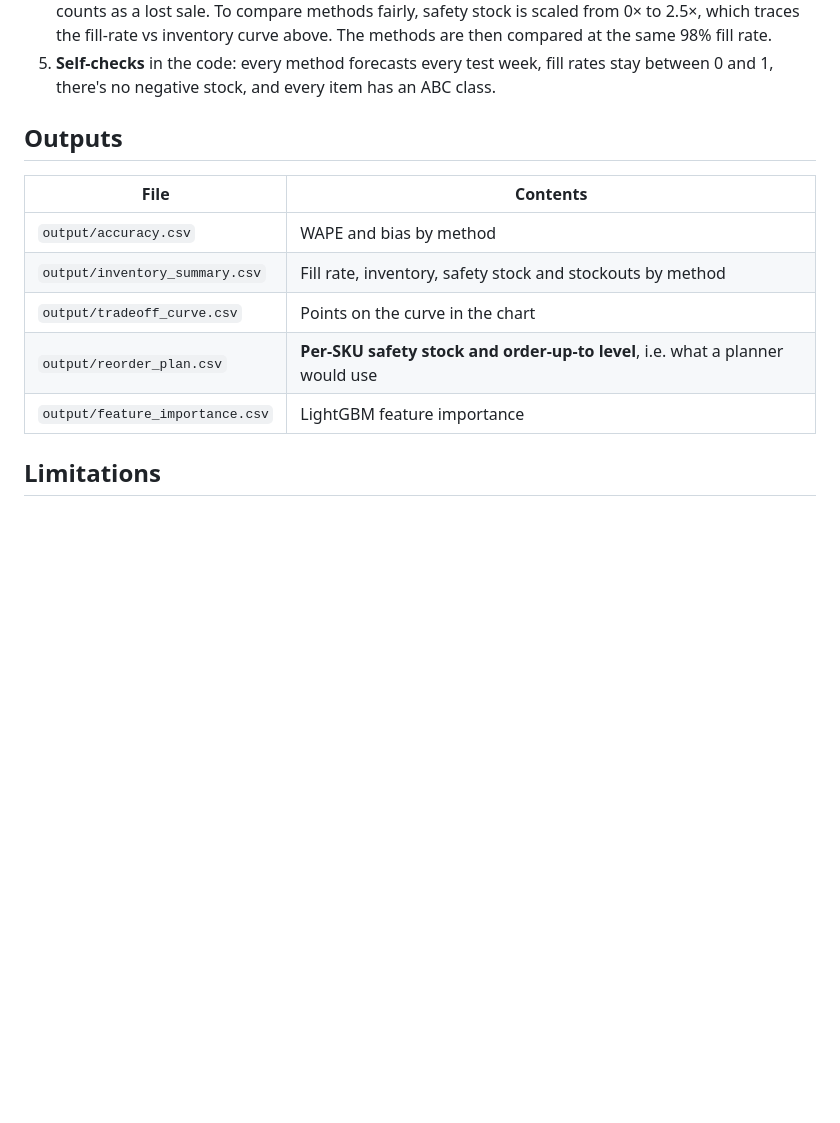
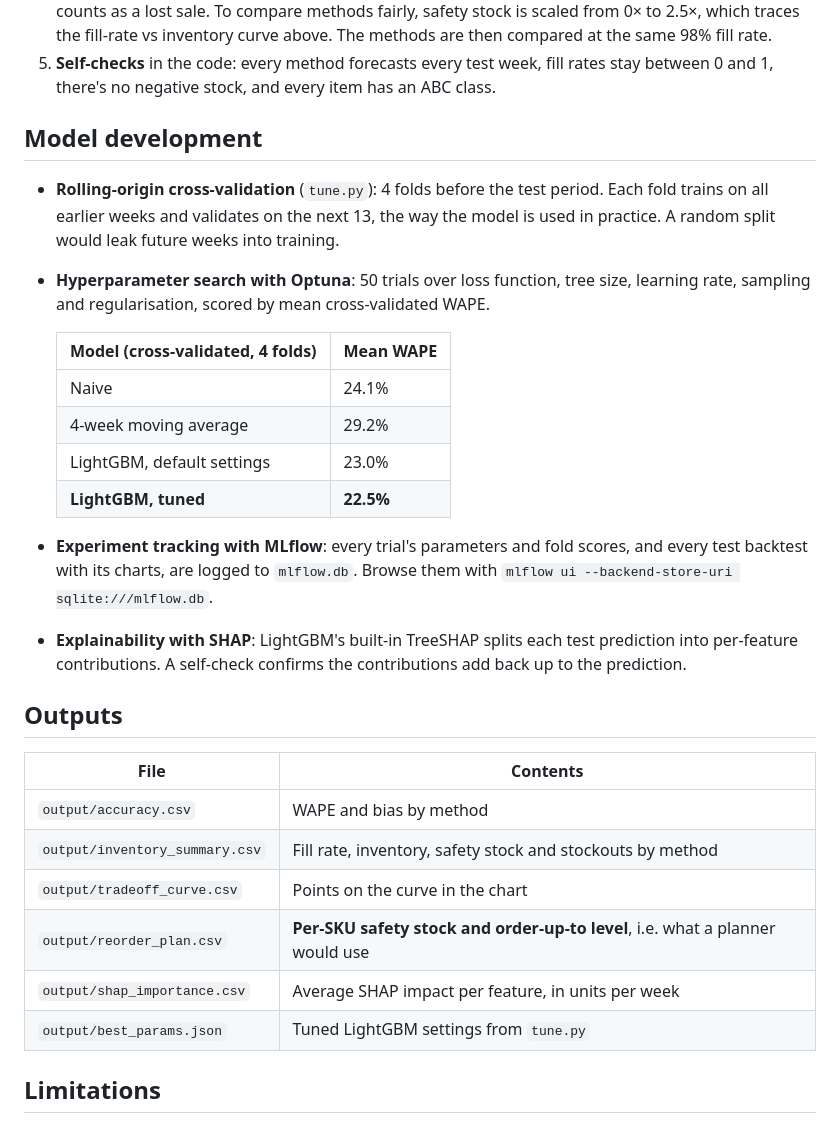
Before and after one commit to szal31/Demand-Forecasting-Inventory-of-Walmart, a Markdown page: README.md, the part around one of its changes. GitHub-like rendering; blank space fills up the shorter version.

```diff
--- a/README.md
+++ b/README.md
@@ -30,6 +33,20 @@ Scope: 50 top-selling food SKUs at Walmart store CA_1. Backtested on the last 26
    - Service targets follow **ABC classes**, based on each item's share of revenue: A = 98% (26 items), B = 95% (15), C = 90% (9).
 4. **Simulation:** each method's policy is replayed week by week on the real test demand. Unmet demand counts as a lost sale. To compare methods fairly, safety stock is scaled from 0× to 2.5×, which traces the fill-rate vs inventory curve above. The methods are then compared at the same 98% fill rate.
 5. **Self-checks** in the code: every method forecasts every test week, fill rates stay between 0 and 1, there's no negative stock, and every item has an ABC class.
+
+## Model development
+- **Rolling-origin cross-validation** (`tune.py`): 4 folds before the test period. Each fold trains on all earlier weeks and validates on the next 13, the way the model is used in practice. A random split would leak future weeks into training.
+- **Hyperparameter search with Optuna**: 50 trials over loss function, tree size, learning rate, sampling and regularisation, scored by mean cross-validated WAPE.
+
+  | Model (cross-validated, 4 folds) | Mean WAPE |
+  |---|---|
+  | Naive | 24.1% |
+  | 4-week moving average | 29.2% |
+  | LightGBM, default settings | 23.0% |
+  | **LightGBM, tuned** | **22.5%** |
+
+- **Experiment tracking with MLflow**: every trial's parameters and fold scores, and every test backtest with its charts, are logged to `mlflow.db`. Browse them with `mlflow ui --backend-store-uri sqlite:///mlflow.db`.
+- **Explainability with SHAP**: LightGBM's built-in TreeSHAP splits each test prediction into per-feature contributions. A self-check confirms the contributions add back up to the prediction.
 
 ## Outputs
 | File | Contents |
@@ -38,7 +55,8 @@ Scope: 50 top-selling food SKUs at Walmart store CA_1. Backtested on the last 26
 | `output/inventory_summary.csv` | Fill rate, inventory, safety stock and stockouts by method |
 | `output/tradeoff_curve.csv` | Points on the curve in the chart |
 | `output/reorder_plan.csv` | **Per-SKU safety stock and order-up-to level**, i.e. what a planner would use |
-| `output/feature_importance.csv` | LightGBM feature importance |
+| `output/shap_importance.csv` | Average SHAP impact per feature, in units per week |
+| `output/best_params.json` | Tuned LightGBM settings from `tune.py` |
 
 ## Limitations
 - **Sales are not the same as demand.** 9% of item-weeks show zero sales, including multi-week gaps for items that normally sell hundreds a week (16 of the 25 items that average 100+ units a week). These gaps are most likely stockouts, so real demand is understated. A next step would be to flag these weeks and exclude them from training.
```
Also changed, not shown: other parts of README.md (+9 -5 lines), output/1_accuracy.png, output/2_example_item.png, output/3_inventory_tradeoff.png, output/4_shap.png (added), 11 other files.
